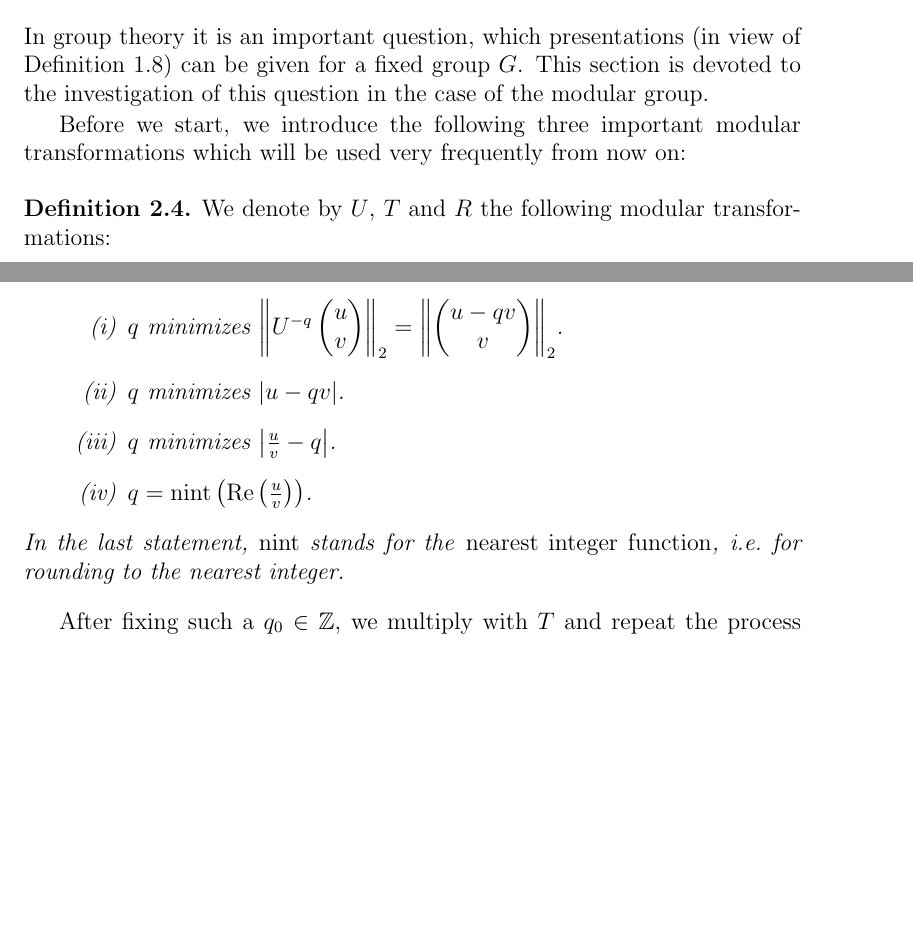
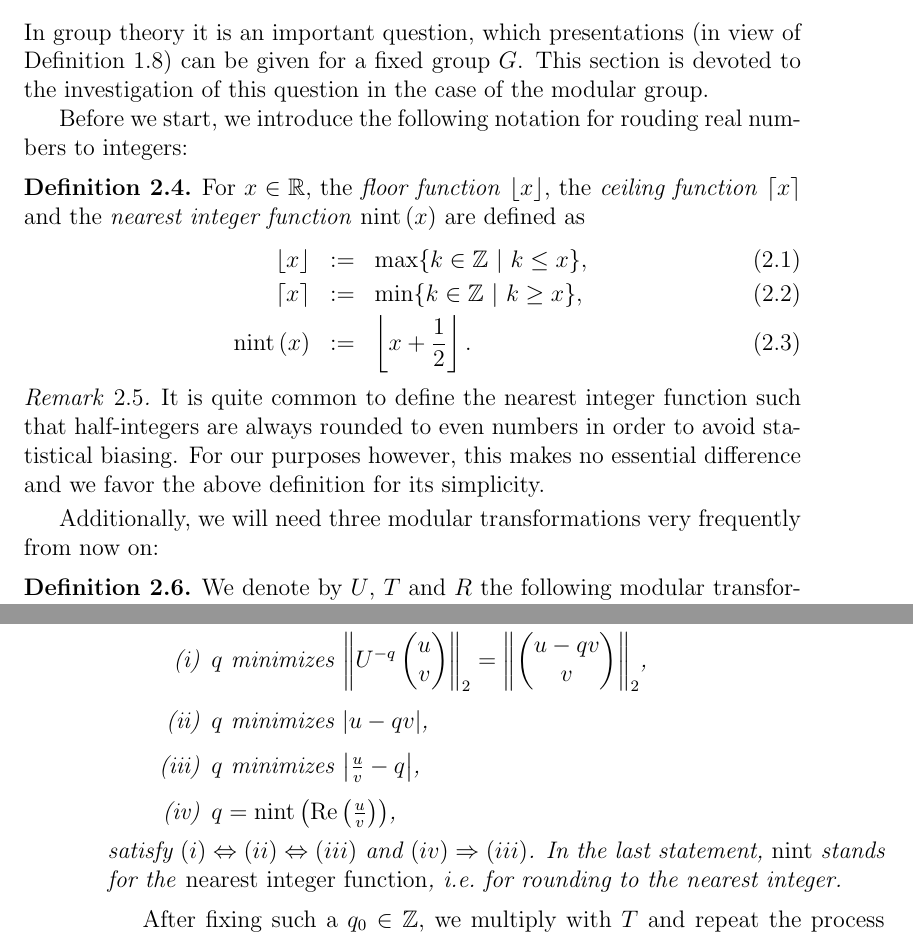
Before and after one commit to RafaelMri/ModularGroup, a LaTeX document (tex/main.tex, which reads tex/sec-modgrp.tex, tex/sub-fundomtess.tex): two parts of pages 25 and 35 of 46 before the commit and two parts of pages 25 and 36 of 46 after it, joined at a grey line, cut so that both start at the same text, the shorter picture padded with empty space. Compiled offline with LaTeX, dvips and Ghostscript; the source files are stored in an older character set and shown here as Unicode.

Commit message:
formal definition for floor, ceil and nint

```diff
--- a/tex/sec-modgrp.tex
+++ b/tex/sec-modgrp.tex
@@ -37,7 +37,26 @@ The elements of $\SL{\Z}$ are often called \emph{homogeneous modular transformat
 
 In group theory it is an important question, which presentations (in view of Definition~\ref{dfn_GrpConstructGenRel}) can be given for a fixed group $G$. This section is devoted to the investigation of this question in the case of the modular group.
 
-Before we start, we introduce the following three important modular transformations which will be used very frequently from now on:
+Before we start, we introduce the following notation for rouding real numbers to integers:
+
+\begin{definition}
+\label{dfn_RoundingFunctions}
+\index{Floor function}
+\index{Ceiling function}
+\index{nint, Nearest integer function}
+For $x \in \R$, the \emph{floor function} $\floor{x}$, the \emph{ceiling function} $\ceil{x}$ and the \emph{nearest integer function} $\nint{x}$ are defined as
+\begin{eqnarray}
+\floor{x} &:=& \max \setdef{k \in \Z}{k \le x},\\
+\ceil{x} &:=& \min \setdef{k \in \Z}{k \ge x},\\
+\nint{x} &:=& \floor{x + \reci{2}}.
+\end{eqnarray}
+\end{definition}
+
+\begin{remark}
+It is quite common to define the nearest integer function such that half-integers are always rounded to even numbers in order to avoid statistical biasing. For our purposes however, this makes no essential difference and we favor the above definition for its simplicity.
+\end{remark}
+
+Additionally, we will need three modular transformations very frequently from now on:
 
 \begin{definition}We denote by $U$, $T$ and $R$ the following modular transformations:
 \label{dfn_ModGrpBasicTransforms}
--- a/tex/sub-fundomtess.tex
+++ b/tex/sub-fundomtess.tex
@@ -35,13 +35,15 @@ we see that $S_r \cap O_{u,v}$ is finite and $\min \eucnorm{S_r \cap O_{u,v}} =
 This encourages us to go on (we will come back to the case $u \conj{v} \in \R$ later) and turn to the question, how we can effectively determine an element of $O_{u,v}$ with minimal $\eucnorm{\cdot}$-norm. The task is the following: Given two complex numbers $u,v \in \C$ with $u \conj{v} \notin \R$, determine a matrix $A \in \SL{\Z}$ such that $\eucnorm{A ({}^u_v)}$ is minimal. In Theorem~\ref{thm_ModGrpTUGen} we have seen that $\PSL{\Z}$ is generated by ${}_\pm T$ and ${}_\pm U$.\footnote{Here, for clarity, we again use the notation ${}_\pm M := M_\sim = \{\pm M\} \in \PSL{\Z}$ to distinguish from the matrix $M \in \SL{\Z}$.} As a consequence,  $\SL{\Z}$ is generated by the matrices $T = \smallmat{0}{-1}{1}{\phantom{-}0}$, $U = \smallmat{1}{1}{0}{1}$ and $N = -\smallmat{1}{0}{0}{1}$. The idea is now to successively multiply $({}^u_v)$ with appropriate powers of $T$ and $U$ to obtain vectors of smaller and smaller $\eucnorm{\cdot}$-norm (multiplying with $N$ would not help us in this regard). We do this by first determining $q_0 \in \Z$, such that $\eucnorm{U^{-q_0} ({}^u_v)}$ is minimal -- the following trivial lemma helps us with this:
 \begin{lemma}
 \index{nint@nint (Nearest integer function)}
-Let $u,v \in \C$ with $v \ne 0$ and $q \in \Z$. Then the following statements are equivalent:
+Let $u,v \in \C$ with $v \ne 0$ and $q \in \Z$. The statements
 \begin{enumerate}[\qquad(i)]
-\item $q$ minimizes $\eucnorm{U^{-q}\cvec{u}{v}} = \eucnorm{\cvec{u - q v}{v}}$.
-\item $q$ minimizes $\abs{u - q v}$.
-\item $q$ minimizes $\abs{\frac{u}{v} - q}$.
-\item $q = \nint{\Re{\frac{u}{v}}}$.
+\item \label{itm_uvMini}
+$q$ minimizes $\eucnorm{U^{-q}\cvec{u}{v}} = \eucnorm{\cvec{u - q v}{v}}$,
+\item \label{itm_uvMinii} $q$ minimizes $\abs{u - q v}$,
+\item \label{itm_uvMiniii} $q$ minimizes $\abs{\frac{u}{v} - q}$,
+\item \label{itm_uvMiniv} $q = \nint{\Re{\frac{u}{v}}}$,
 \end{enumerate}
+satisfy $(\ref{itm_uvMini}) \Leftrightarrow (\ref{itm_uvMinii}) \Leftrightarrow (\ref{itm_uvMiniii})$ and $(\ref{itm_uvMiniv}) \Rightarrow (\ref{itm_uvMiniii})$.
 In the last statement, $\operatorname{nint}$ stands for the \emph{nearest integer function}, \ie for rounding to the nearest integer.
 \end{lemma}
 After fixing such a $q_0 \in \Z$, we multiply with $T$ and repeat the process for finding $q_1 \in \Z$ minimizing $\eucnorm{U^{q_1} T U^{q_0} ({}^u_v)}$ and so on. The process ends, when $q_n = 0$ for some $n>0$.
```
Also changed, not shown: tex/sec-modgrp.tex (2 more changed lines), 1 other file.
